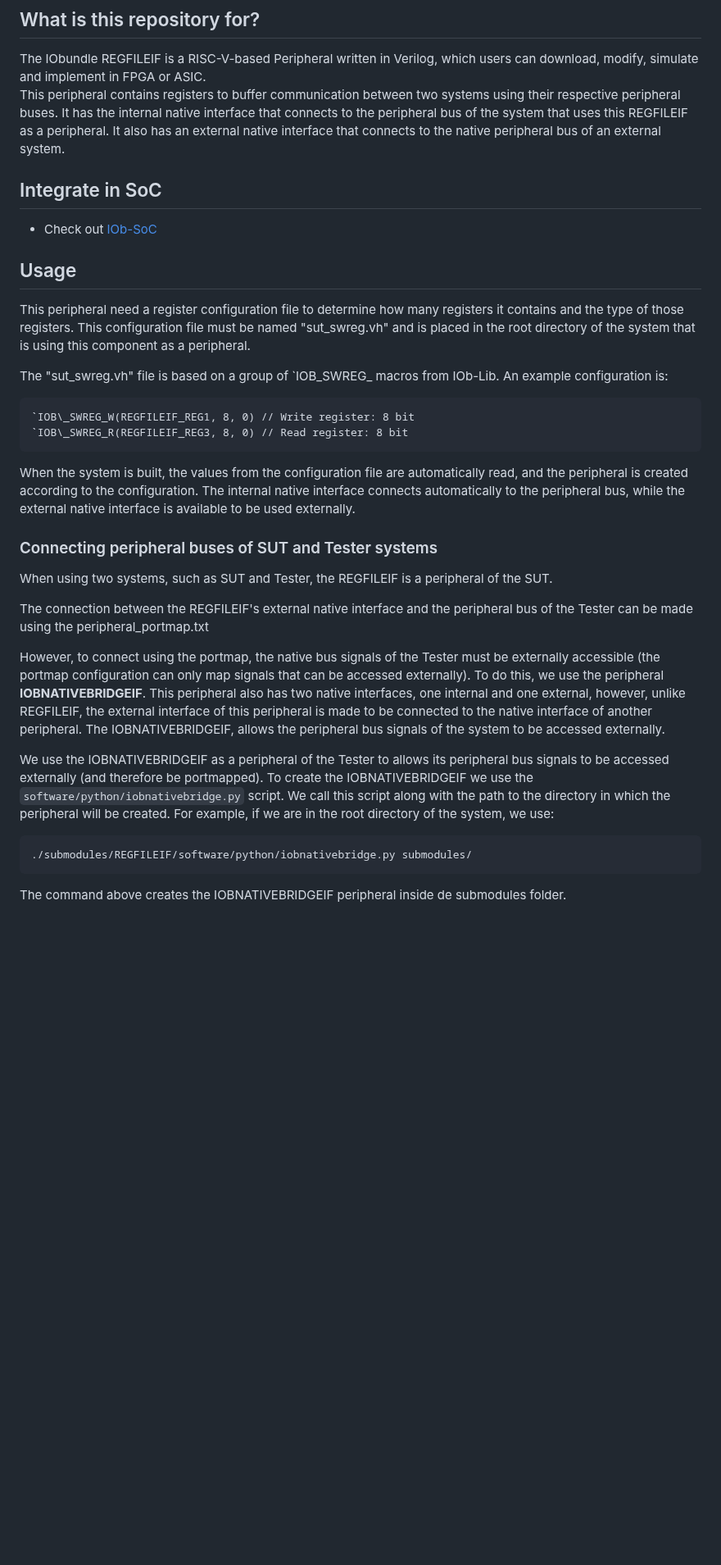
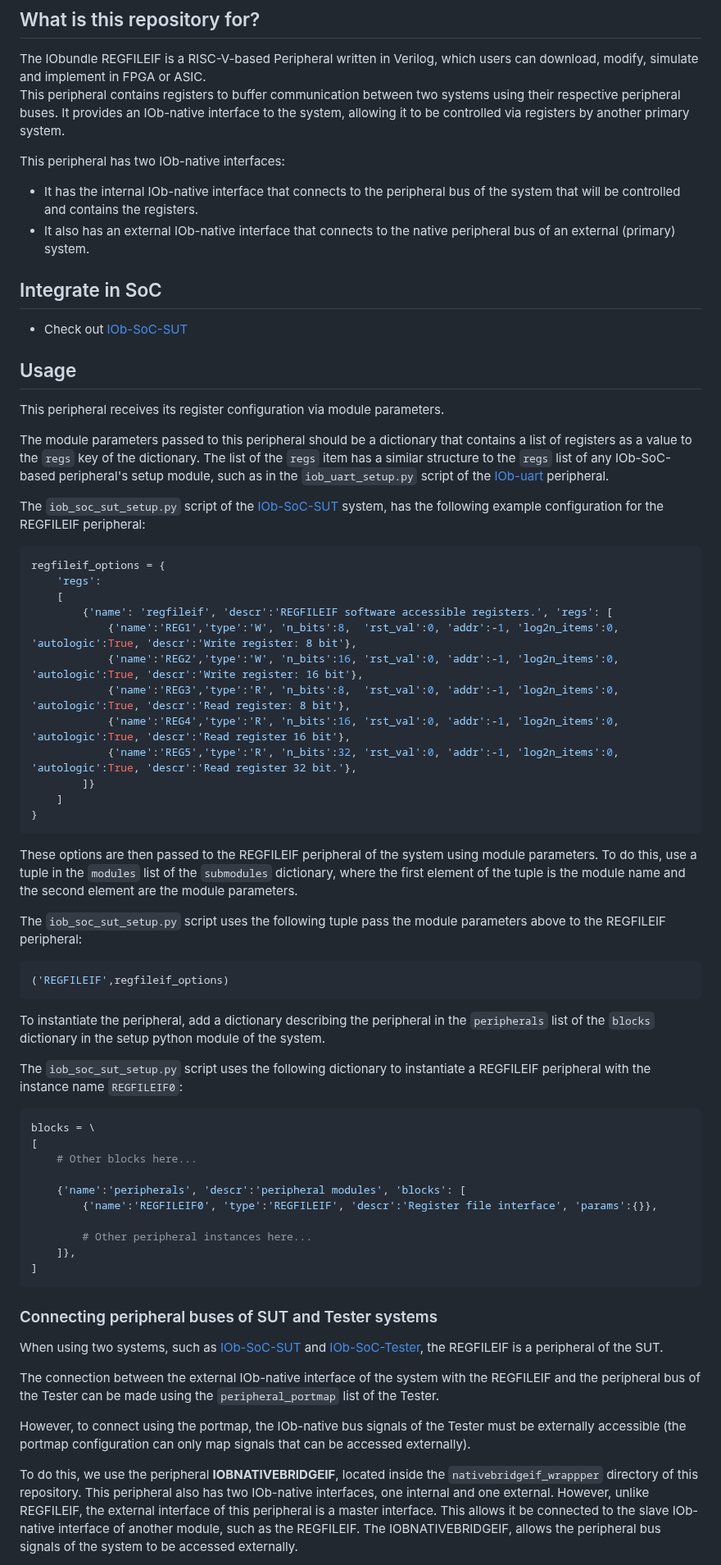
Before and after one commit to IObundle/iob-soc, a Markdown page: README.md, the part around one of its changes. Shown at 82% size. Rendered like a GitHub page; blank space fills up the shorter version.

Commit message:
feat(README): Update documentation

````diff
--- a/README.md
+++ b/README.md
@@ -6,41 +6,73 @@
 
 The IObundle REGFILEIF is a RISC-V-based Peripheral written in Verilog, which users can download, modify, simulate and implement in FPGA or ASIC.
 This peripheral contains registers to buffer communication between two systems using their respective peripheral buses.
-It has the internal native interface that connects to the peripheral bus of the system that uses this REGFILEIF as a peripheral.
-It also has an external native interface that connects to the native peripheral bus of an external system.
+It provides an IOb-native interface to the system, allowing it to be controlled via registers by another primary system.
+
+This peripheral has two IOb-native interfaces:
+- It has the internal IOb-native interface that connects to the peripheral bus of the system that will be controlled and contains the registers.
+- It also has an external IOb-native interface that connects to the native peripheral bus of an external (primary) system.
 
 ## Integrate in SoC ##
 
-* Check out [IOb-SoC](https://github.com/IObundle/iob-soc)
+* Check out [IOb-SoC-SUT](https://github.com/IObundle/iob-soc-sut)
 
 ## Usage
 
-This peripheral need a register configuration file to determine how many registers it contains and the type of those registers.
-This configuration file must be named "sut\_swreg.vh" and is placed in the root directory of the system that is using this component as a peripheral.
+This peripheral receives its register configuration via module parameters.
 
-The "sut\_swreg.vh" file is based on a group of \`IOB\_SWREG_ macros from IOb-Lib. An example configuration is:
-```
-`IOB\_SWREG_W(REGFILEIF_REG1, 8, 0) // Write register: 8 bit
-`IOB\_SWREG_R(REGFILEIF_REG3, 8, 0) // Read register: 8 bit
+The module parameters passed to this peripheral should be a dictionary that contains a list of registers as a value to the `regs` key of the dictionary.
+The list of the `regs` item has a similar structure to the `regs` list of any IOb-SoC-based peripheral's setup module, such as in the `iob_uart_setup.py` script of the [IOb-uart](https://github.com/IObundle/iob-uart) peripheral.
+
+The `iob_soc_sut_setup.py` script of the [IOb-SoC-SUT](https://github.com/IObundle/iob-soc-sut) system, has the following example configuration for the REGFILEIF peripheral:
+```Python
+regfileif_options = {
+    'regs':
+    [
+        {'name': 'regfileif', 'descr':'REGFILEIF software accessible registers.', 'regs': [
+            {'name':'REG1','type':'W', 'n_bits':8,  'rst_val':0, 'addr':-1, 'log2n_items':0, 'autologic':True, 'descr':'Write register: 8 bit'},
+            {'name':'REG2','type':'W', 'n_bits':16, 'rst_val':0, 'addr':-1, 'log2n_items':0, 'autologic':True, 'descr':'Write register: 16 bit'},
+            {'name':'REG3','type':'R', 'n_bits':8,  'rst_val':0, 'addr':-1, 'log2n_items':0, 'autologic':True, 'descr':'Read register: 8 bit'},
+            {'name':'REG4','type':'R', 'n_bits':16, 'rst_val':0, 'addr':-1, 'log2n_items':0, 'autologic':True, 'descr':'Read register 16 bit'},
+            {'name':'REG5','type':'R', 'n_bits':32, 'rst_val':0, 'addr':-1, 'log2n_items':0, 'autologic':True, 'descr':'Read register 32 bit.'},
+        ]}
+    ]
+}
 ```
 
-When the system is built, the values from the configuration file are automatically read, and the peripheral is created according to the configuration.
-The internal native interface connects automatically to the peripheral bus, while the external native interface is available to be used externally.
+These options are then passed to the REGFILEIF peripheral of the system using module parameters.
+To do this, use a tuple in the `modules` list of the `submodules` dictionary, where the first element of the tuple is the module name and the second element are the module parameters.
+
+The `iob_soc_sut_setup.py` script uses the following tuple pass the module parameters above to the REGFILEIF peripheral:
+```Python
+('REGFILEIF',regfileif_options)
+```
+
+To instantiate the peripheral, add a dictionary describing the peripheral in the `peripherals` list of the `blocks` dictionary in the setup python module of the system.
+
+The `iob_soc_sut_setup.py` script uses the following dictionary to instantiate a REGFILEIF peripheral with the instance name `REGFILEIF0`:
+```Python
+blocks = \
+[
+    # Other blocks here...
+
+    {'name':'peripherals', 'descr':'peripheral modules', 'blocks': [
+        {'name':'REGFILEIF0', 'type':'REGFILEIF', 'descr':'Register file interface', 'params':{}},
+
+        # Other peripheral instances here...
+    ]},
+]
+```
 
 ### Connecting peripheral buses of SUT and Tester systems
 
-When using two systems, such as SUT and Tester, the REGFILEIF is a peripheral of the SUT.
+When using two systems, such as [IOb-SoC-SUT](https://github.com/IObundle/iob-soc-sut) and [IOb-SoC-Tester](https://github.com/IObundle/iob-soc-tester), the REGFILEIF is a peripheral of the SUT.
 
-The connection between the REGFILEIF's external native interface and the peripheral bus of the Tester can be made using the peripheral\_portmap.txt
+The connection between the external IOb-native interface of the system with the REGFILEIF and the peripheral bus of the Tester can be made using the `peripheral_portmap` list of the Tester.
 
-However, to connect using the portmap, the native bus signals of the Tester must be externally accessible (the portmap configuration can only map signals that can be accessed externally).
-To do this, we use the peripheral **IOBNATIVEBRIDGEIF**. This peripheral also has two native interfaces, one internal and one external, however, unlike REGFILEIF, the external interface of this peripheral is made to be connected to the native interface of another peripheral. The IOBNATIVEBRIDGEIF, allows the peripheral bus signals of the system to be accessed externally.
+However, to connect using the portmap, the IOb-native bus signals of the Tester must be externally accessible (the portmap configuration can only map signals that can be accessed externally).
 
-We use the IOBNATIVEBRIDGEIF as a peripheral of the Tester to allows its peripheral bus signals to be accessed externally (and therefore be portmapped).
-To create the IOBNATIVEBRIDGEIF we use the `software/python/iobnativebridge.py` script. We call this script along with the path to the directory in which the peripheral will be created.
-For example, if we are in the root directory of the system, we use:
-```
-./submodules/REGFILEIF/software/python/iobnativebridge.py submodules/
-```
-The command above creates the IOBNATIVEBRIDGEIF peripheral inside de submodules folder.
+To do this, we use the peripheral **IOBNATIVEBRIDGEIF**, located inside the `nativebridgeif_wrappper` directory of this repository.
+This peripheral also has two IOb-native interfaces, one internal and one external.
+However, unlike REGFILEIF, the external interface of this peripheral is a master interface. This allows it be connected to the slave IOb-native interface of another module, such as the REGFILEIF.
+The IOBNATIVEBRIDGEIF, allows the peripheral bus signals of the system to be accessed externally.
 
````
Also changed, not shown: other parts of README.md (+25 -17 lines).
